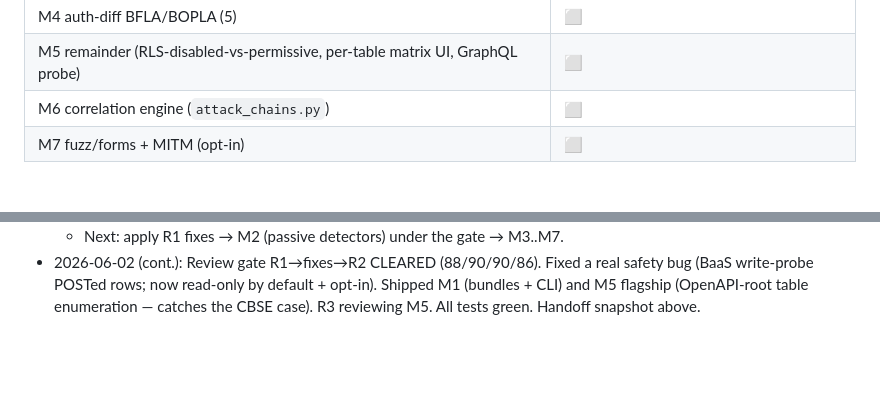
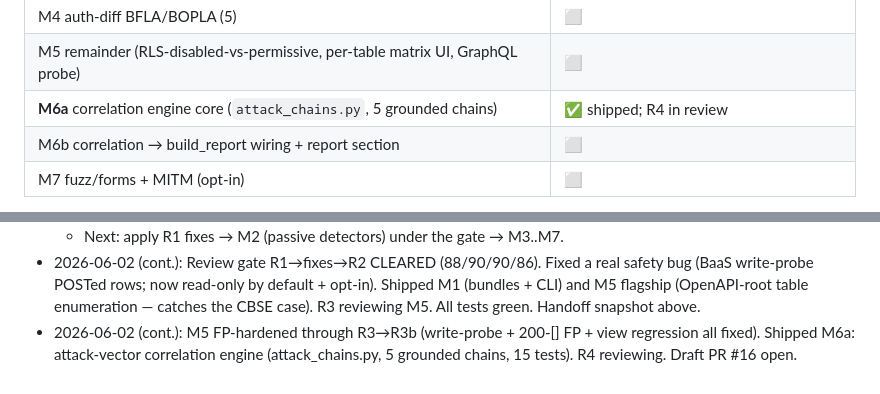
Before and after one commit to Amal-David/keyleak-detector, a Markdown page: docs/vuln-research/PROGRAM.md, 2 parts joined by grey strips. Drawn GitHub-style; blank space fills up the shorter version.

Commit message:
Program: M6a correlation engine shipped (R4 in review); milestone tracker updated

```diff
--- a/docs/vuln-research/PROGRAM.md
+++ b/docs/vuln-research/PROGRAM.md
@@ -118,7 +118,8 @@ Proof, not assertion: code must show passing tests; designs must cite real
 | M3 active-check registry + recon probes (24) | ⬜ |
 | M4 auth-diff BFLA/BOPLA (5) | ⬜ |
 | M5 remainder (RLS-disabled-vs-permissive, per-table matrix UI, GraphQL probe) | ⬜ |
-| M6 correlation engine (`attack_chains.py`) | ⬜ |
+| **M6a** correlation engine core (`attack_chains.py`, 5 grounded chains) | ✅ shipped; R4 in review |
+| M6b correlation → build_report wiring + report section | ⬜ |
 | M7 fuzz/forms + MITM (opt-in) | ⬜ |
 
 **How to resume:** pick the next ⬜ milestone from `design/integration-plan.md` §6;
@@ -146,3 +147,6 @@ Open question for the human: confirm my goal interpretation at the top of this f
   safety bug (BaaS write-probe POSTed rows; now read-only by default + opt-in).
   Shipped M1 (bundles + CLI) and M5 flagship (OpenAPI-root table enumeration —
   catches the CBSE case). R3 reviewing M5. All tests green. Handoff snapshot above.
+- 2026-06-02 (cont.): M5 FP-hardened through R3→R3b (write-probe + 200-[] FP + view
+  regression all fixed). Shipped M6a: attack-vector correlation engine
+  (attack_chains.py, 5 grounded chains, 15 tests). R4 reviewing. Draft PR #16 open.
```
